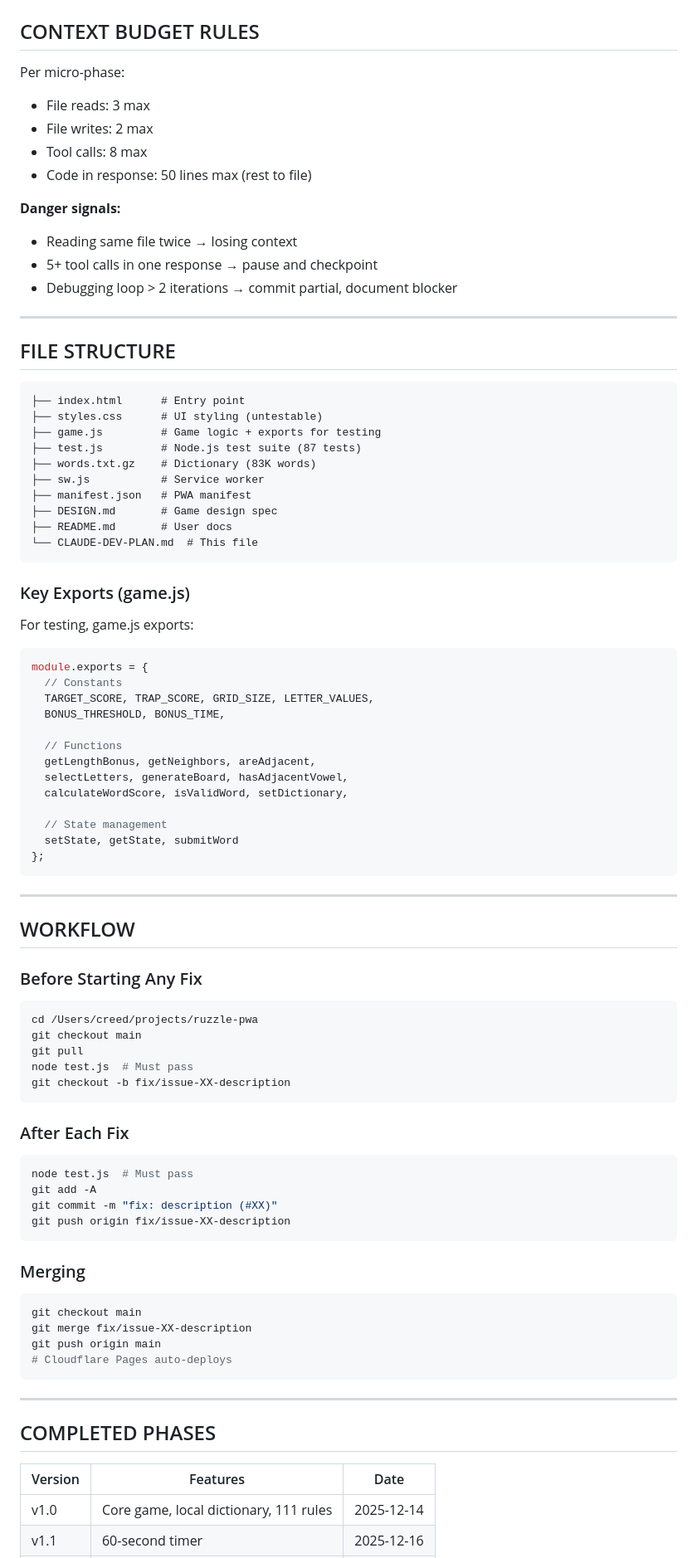
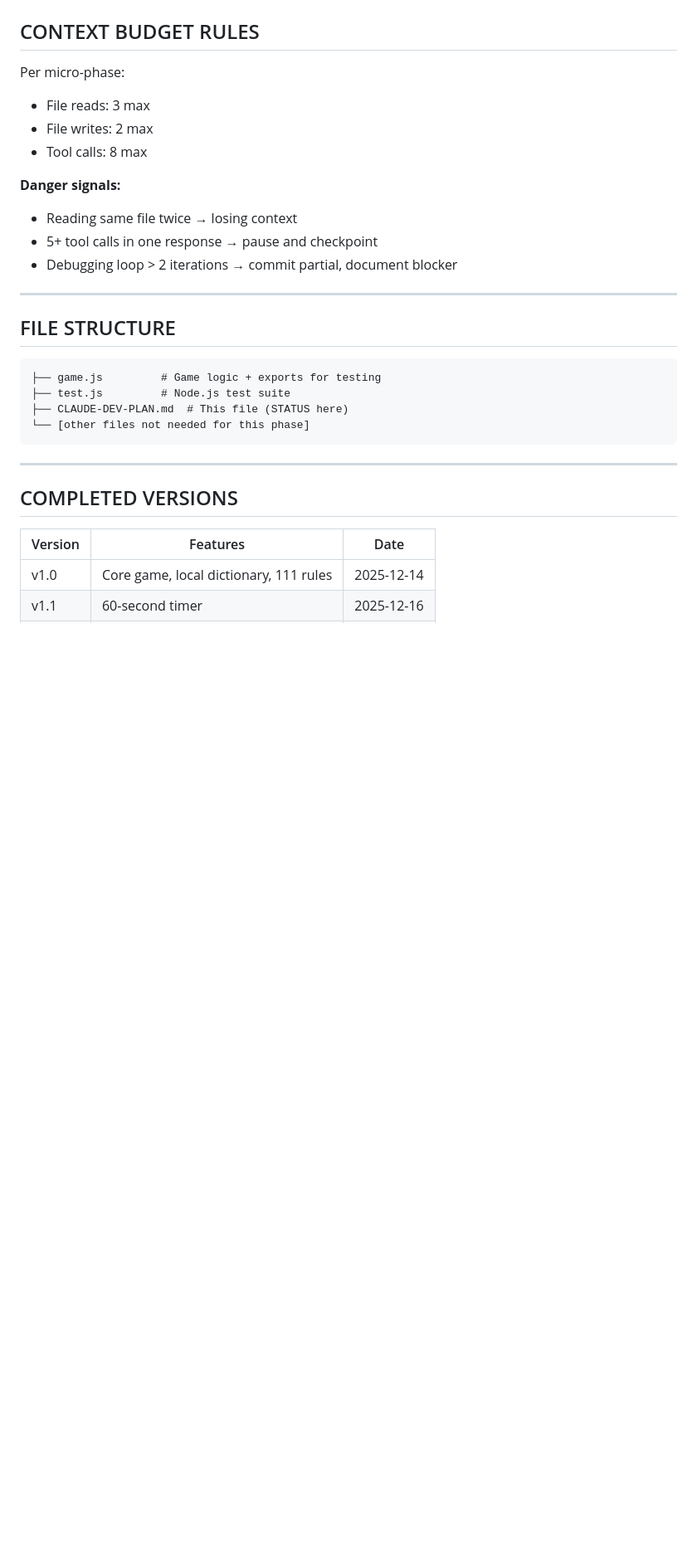
Before and after one commit to shipstone-labs/111-game, a Markdown page: CLAUDE-DEV-PLAN.md, the part around one of its changes. Shown at 83% size. Rendered like a GitHub page; blank space fills up the shorter version.

````diff
--- a/CLAUDE-DEV-PLAN.md
+++ b/CLAUDE-DEV-PLAN.md
@@ -121,7 +151,6 @@ Per micro-phase:
 - File reads: 3 max
 - File writes: 2 max
 - Tool calls: 8 max
-- Code in response: 50 lines max (rest to file)
 
 **Danger signals:**
 - Reading same file twice → losing context
@@ -133,69 +162,15 @@ Per micro-phase:
 ## FILE STRUCTURE
 
 ```
-├── index.html      # Entry point
-├── styles.css      # UI styling (untestable)
 ├── game.js         # Game logic + exports for testing
-├── test.js         # Node.js test suite (87 tests)
-├── words.txt.gz    # Dictionary (83K words)
-├── sw.js           # Service worker
-├── manifest.json   # PWA manifest
-├── DESIGN.md       # Game design spec
-├── README.md       # User docs
-└── CLAUDE-DEV-PLAN.md  # This file
-```
-
-### Key Exports (game.js)
-
-For testing, game.js exports:
-```javascript
-module.exports = {
-  // Constants
-  TARGET_SCORE, TRAP_SCORE, GRID_SIZE, LETTER_VALUES,
-  BONUS_THRESHOLD, BONUS_TIME,
-
-  // Functions
-  getLengthBonus, getNeighbors, areAdjacent,
-  selectLetters, generateBoard, hasAdjacentVowel,
-  calculateWordScore, isValidWord, setDictionary,
-
-  // State management
-  setState, getState, submitWord
-};
+├── test.js         # Node.js test suite
+├── CLAUDE-DEV-PLAN.md  # This file (STATUS here)
+└── [other files not needed for this phase]
 ```
 
 ---
 
-## WORKFLOW
-
-### Before Starting Any Fix
-```bash
-cd /Users/creed/projects/ruzzle-pwa
-git checkout main
-git pull
-node test.js  # Must pass
-git checkout -b fix/issue-XX-description
-```
-
-### After Each Fix
-```bash
-node test.js  # Must pass
-git add -A
-git commit -m "fix: description (#XX)"
-git push origin fix/issue-XX-description
-```
-
-### Merging
-```bash
-git checkout main
-git merge fix/issue-XX-description
-git push origin main
-# Cloudflare Pages auto-deploys
-```
-
----
-
-## COMPLETED PHASES
+## COMPLETED VERSIONS
 
 | Version | Features | Date |
 |---------|----------|------|
````
Also changed, not shown: other parts of CLAUDE-DEV-PLAN.md (+91 -61 lines).
